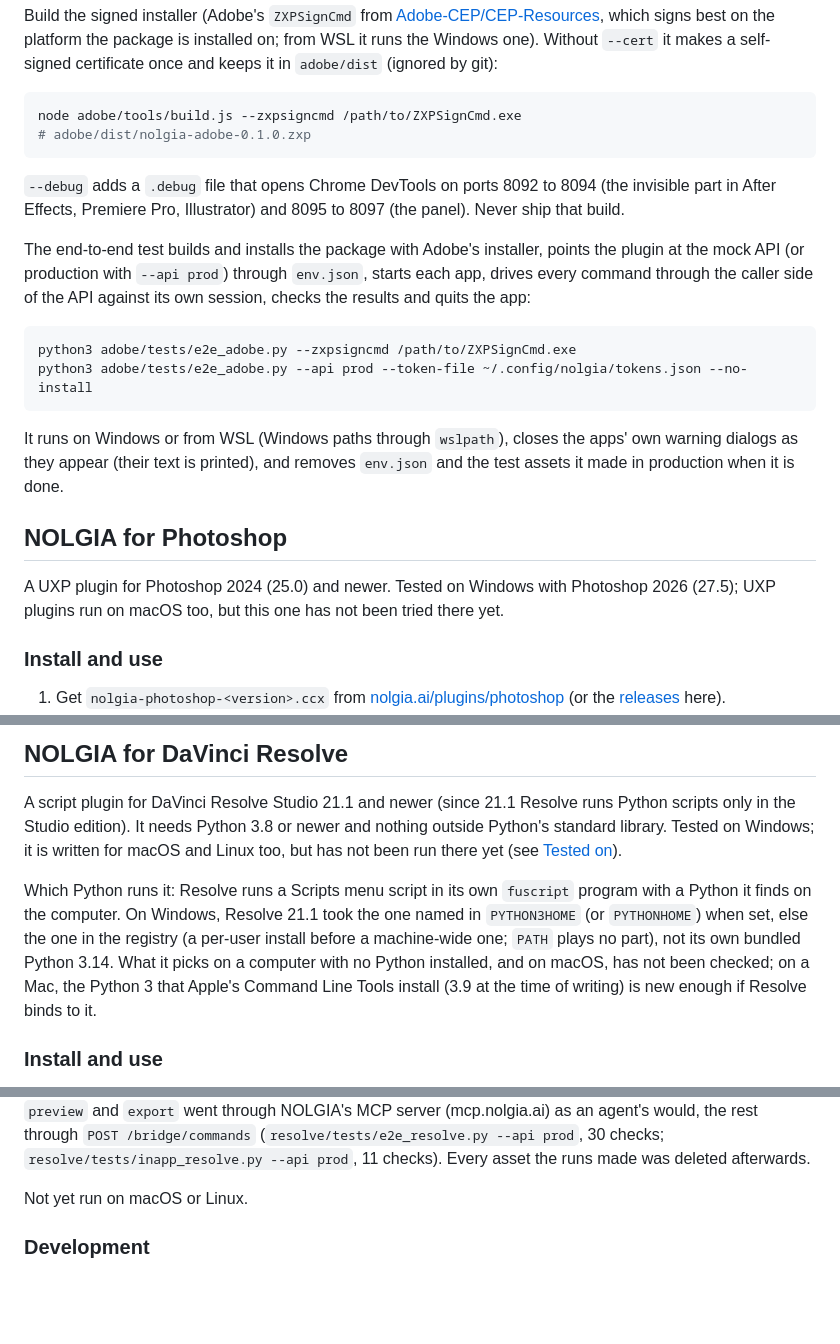
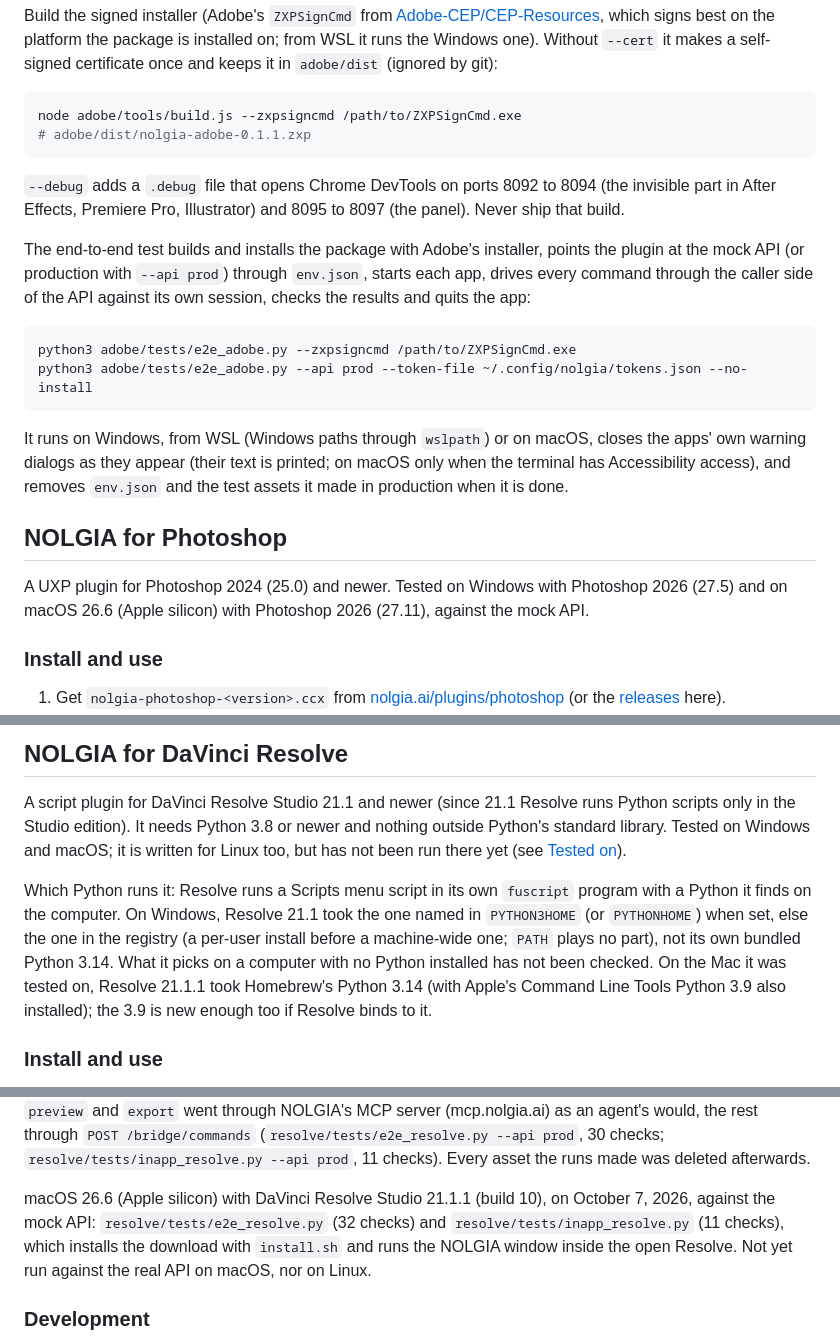
Before and after one commit to nolgiainc/nolgia-plugins, a Markdown page: README.md, 3 parts joined by grey strips. GitHub-like rendering; blank space fills up the shorter version.

Commit message:
README: what was tested on macOS, and the 0.1.1 file names
Co-Authored-By: Claude Opus 5.5 <noreply@anthropic.com>

````diff
--- a/README.md
+++ b/README.md
@@ -260,7 +260,7 @@ keeps it in `adobe/dist` (ignored by git):
 
 ```sh
 node adobe/tools/build.js --zxpsigncmd /path/to/ZXPSignCmd.exe
-# adobe/dist/nolgia-adobe-0.1.0.zxp
+# adobe/dist/nolgia-adobe-0.1.1.zxp
 ```
 
 `--debug` adds a `.debug` file that opens Chrome DevTools on ports 8092 to 8094
@@ -277,15 +277,16 @@ python3 adobe/tests/e2e_adobe.py --zxpsigncmd /path/to/ZXPSignCmd.exe
 python3 adobe/tests/e2e_adobe.py --api prod --token-file ~/.config/nolgia/tokens.json --no-install
 ```
 
-It runs on Windows or from WSL (Windows paths through `wslpath`), closes the
-apps' own warning dialogs as they appear (their text is printed), and removes
+It runs on Windows, from WSL (Windows paths through `wslpath`) or on macOS,
+closes the apps' own warning dialogs as they appear (their text is printed;
+on macOS only when the terminal has Accessibility access), and removes
 `env.json` and the test assets it made in production when it is done.
 
 ## NOLGIA for Photoshop
 
 A UXP plugin for Photoshop 2024 (25.0) and newer. Tested on Windows with
-Photoshop 2026 (27.5); UXP plugins run on macOS too, but this one has not
-been tried there yet.
+Photoshop 2026 (27.5) and on macOS 26.6 (Apple silicon) with Photoshop 2026
+(27.11), against the mock API.
 
 ### Install and use
 
@@ -437,8 +438,8 @@ each line starting with `NOLGIA:`.
 
 A script plugin for DaVinci Resolve Studio 21.1 and newer (since 21.1 Resolve
 runs Python scripts only in the Studio edition). It needs Python 3.8 or
-newer and nothing outside Python's standard library. Tested on Windows; it is
-written for macOS and Linux too, but has not been run there yet (see
+newer and nothing outside Python's standard library. Tested on Windows and
+macOS; it is written for Linux too, but has not been run there yet (see
 [Tested on](#tested-on)).
 
 Which Python runs it: Resolve runs a Scripts menu script in its own
@@ -446,9 +447,10 @@ Which Python runs it: Resolve runs a Scripts menu script in its own
 Resolve 21.1 took the one named in `PYTHON3HOME` (or `PYTHONHOME`) when set,
 else the one in the registry (a per-user install before a machine-wide one;
 `PATH` plays no part), not its own bundled Python 3.14. What it picks on a
-computer with no Python installed, and on macOS, has not been checked; on a
-Mac, the Python 3 that Apple's Command Line Tools install (3.9 at the time of
-writing) is new enough if Resolve binds to it.
+computer with no Python installed has not been checked. On the Mac it was
+tested on, Resolve 21.1.1 took Homebrew's Python 3.14 (with Apple's Command
+Line Tools Python 3.9 also installed); the 3.9 is new enough too if Resolve
+binds to it.
 
 ### Install and use
 
@@ -652,7 +655,11 @@ an agent's would, the rest through `POST /bridge/commands`
 `resolve/tests/inapp_resolve.py --api prod`, 11 checks). Every asset the
 runs made was deleted afterwards.
 
-Not yet run on macOS or Linux.
+macOS 26.6 (Apple silicon) with DaVinci Resolve Studio 21.1.1 (build 10),
+on October 7, 2026, against the mock API: `resolve/tests/e2e_resolve.py`
+(32 checks) and `resolve/tests/inapp_resolve.py` (11 checks), which installs
+the download with `install.sh` and runs the NOLGIA window inside the open
+Resolve. Not yet run against the real API on macOS, nor on Linux.
 
 ### Development
 
````
Also changed, not shown: other parts of README.md (+7 -6 lines).
